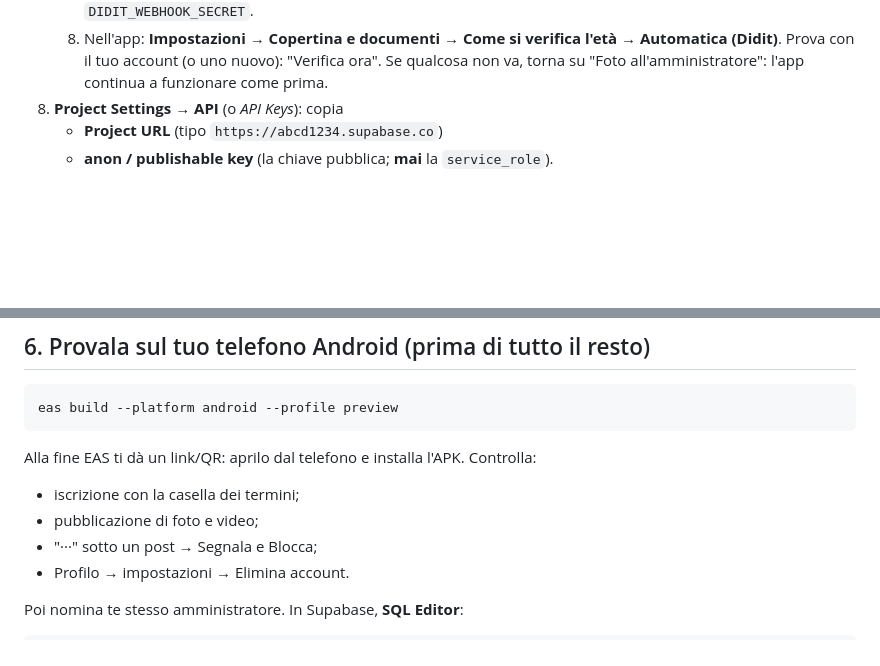
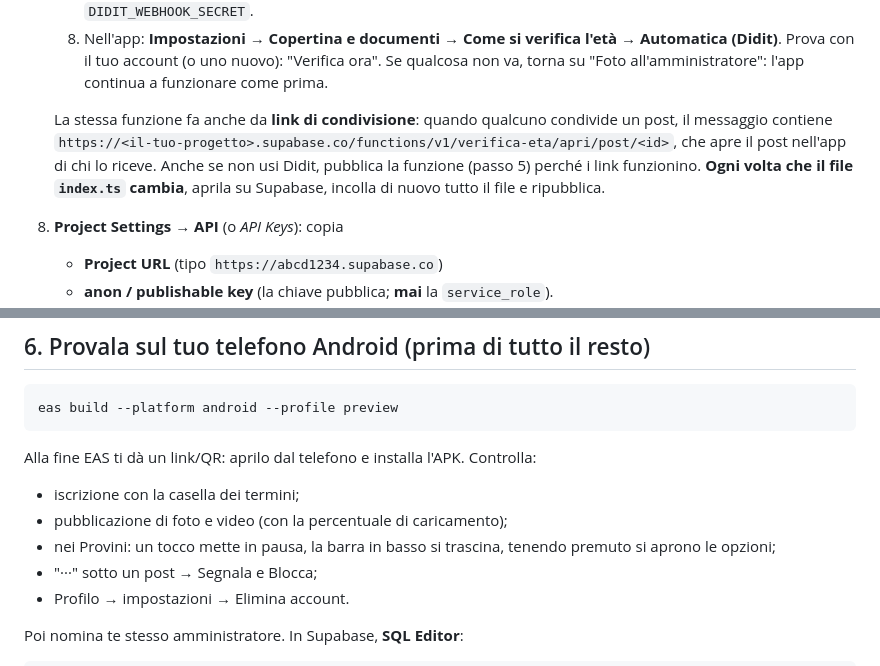
Before and after one commit to edellas/cooklog, a Markdown page: virale/PUBBLICARE.md, 2 parts joined by grey strips. Drawn GitHub-style; blank space fills up the shorter version.

Commit message:
Guida: il link di condivisione passa dalla funzione verifica-eta, controlli nuovi sul telefono
Co-Authored-By: Claude Opus 5.5 <noreply@anthropic.com>
Claude-Session: https://claude.ai/code/session_0156UWYHrKvjosWHUVbVNbtn

```diff
--- a/virale/PUBBLICARE.md
+++ b/virale/PUBBLICARE.md
@@ -106,6 +106,11 @@ contenuti degli utenti, aperto dai 14 anni.
    8. Nell'app: **Impostazioni → Copertina e documenti → Come si verifica l'età → Automatica (Didit)**.
       Prova con il tuo account (o uno nuovo): "Verifica ora".
    Se qualcosa non va, torna su "Foto all'amministratore": l'app continua a funzionare come prima.
+
+   La stessa funzione fa anche da **link di condivisione**: quando qualcuno condivide un post, il messaggio
+   contiene `https://<il-tuo-progetto>.supabase.co/functions/v1/verifica-eta/apri/post/<id>`, che apre il
+   post nell'app di chi lo riceve. Anche se non usi Didit, pubblica la funzione (passo 5) perché i link funzionino.
+   **Ogni volta che il file `index.ts` cambia**, aprila su Supabase, incolla di nuovo tutto il file e ripubblica.
 8. **Project Settings → API** (o *API Keys*): copia
    - **Project URL** (tipo `https://abcd1234.supabase.co`)
    - **anon / publishable key** (la chiave pubblica; **mai** la `service_role`).
@@ -169,7 +174,8 @@ eas build --platform android --profile preview
 
 Alla fine EAS ti dà un link/QR: aprilo dal telefono e installa l'APK. Controlla:
 - iscrizione con la casella dei termini;
-- pubblicazione di foto e video;
+- pubblicazione di foto e video (con la percentuale di caricamento);
+- nei Provini: un tocco mette in pausa, la barra in basso si trascina, tenendo premuto si aprono le opzioni;
 - "···" sotto un post → Segnala e Blocca;
 - Profilo → impostazioni → Elimina account.
 
```
